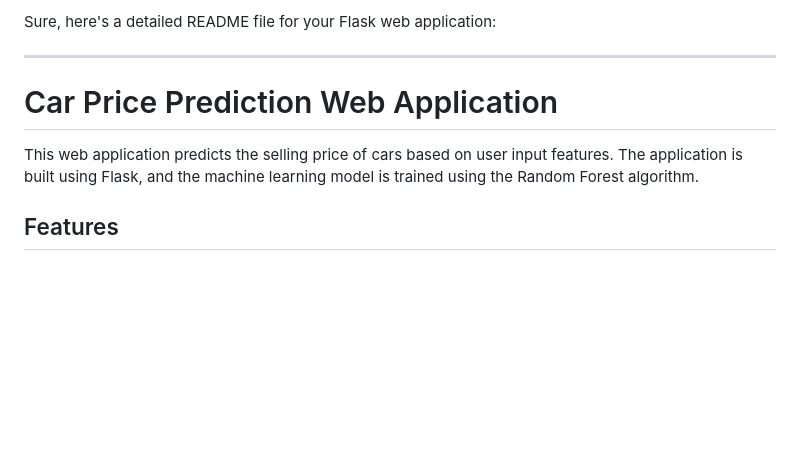
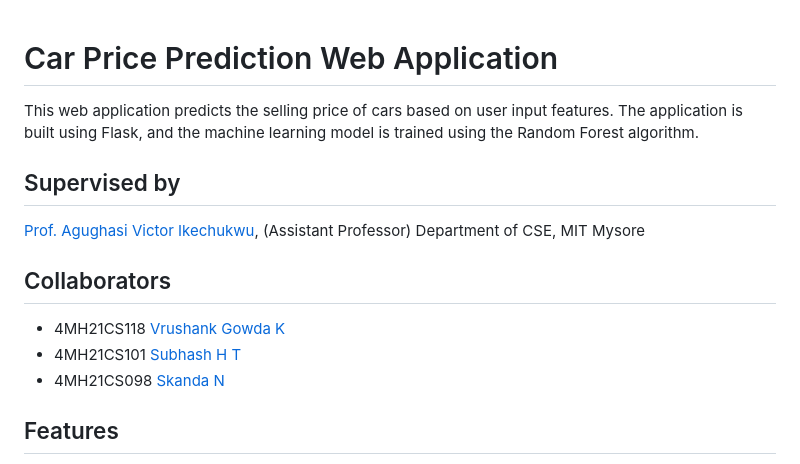
Before and after one commit to vrushank-11/Car_Price_Prediction, a Markdown page: README.md, the part around one of its changes. GitHub-like rendering; blank space fills up the shorter version.

```diff
--- a/README.md
+++ b/README.md
@@ -1,10 +1,14 @@
-Sure, here's a detailed README file for your Flask web application:
-
----
-
 # Car Price Prediction Web Application
 
 This web application predicts the selling price of cars based on user input features. The application is built using Flask, and the machine learning model is trained using the Random Forest algorithm.
+
+## Supervised by
+[Prof. Agughasi Victor Ikechukwu](https://github.com/Victor-Ikechukwu), (Assistant Professor) Department of CSE, MIT Mysore
+
+## Collaborators
+- 4MH21CS118 [Vrushank Gowda K](https://github.com/vrushank-11)
+- 4MH21CS101 [Subhash H T](https://github.com/Subhashdarya)
+- 4MH21CS098 [Skanda N](https://github.com/Skanda2809)
 
 ## Features
 
```
Also changed, not shown: other parts of README.md (+14 -1 lines).
